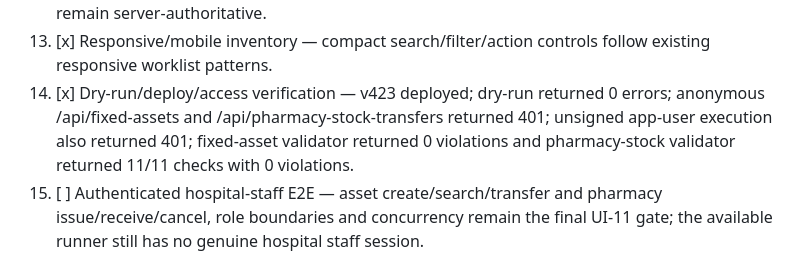
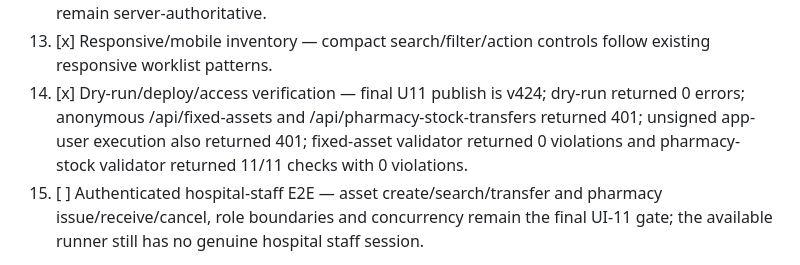
Before and after one commit to rakeshnew4/medsystem, a Markdown page: agents/CONTINUE_WORK.md, the part around one of its changes. Drawn GitHub-style.

Commit message:
Publish the final U11 continuation-state update and keep the persistent work queue current for the next UI-12 implementation while preserving the U11 authenticated E2E gate.
U11 closure state and next-task queue publish

v425

```diff
--- a/agents/CONTINUE_WORK.md
+++ b/agents/CONTINUE_WORK.md
@@ -62,7 +62,7 @@ LOOP STATE (mandatory): After each UI increment, mark only verified checklist it
 11. [x] Operational dashboard — asset counts/value/maintenance/expiry watch plus stock and transfer worklists are visible.
 12. [x] Role/authorization UX — existing asset/pharmacy permissions and department ownership remain server-authoritative.
 13. [x] Responsive/mobile inventory — compact search/filter/action controls follow existing responsive worklist patterns.
-14. [x] Dry-run/deploy/access verification — v423 deployed; dry-run returned 0 errors; anonymous /api/fixed-assets and /api/pharmacy-stock-transfers returned 401; unsigned app-user execution also returned 401; fixed-asset validator returned 0 violations and pharmacy-stock validator returned 11/11 checks with 0 violations.
+14. [x] Dry-run/deploy/access verification — final U11 publish is v424; dry-run returned 0 errors; anonymous /api/fixed-assets and /api/pharmacy-stock-transfers returned 401; unsigned app-user execution also returned 401; fixed-asset validator returned 0 violations and pharmacy-stock validator returned 11/11 checks with 0 violations.
 15. [ ] Authenticated hospital-staff E2E — asset create/search/transfer and pharmacy issue/receive/cancel, role boundaries and concurrency remain the final UI-11 gate; the available runner still has no genuine hospital staff session.
 
 Inventory backend safety was already verified before this UI pass: fixed-asset validator 0 violations; pharmacy transfer validator 11/11 checks with 0 violations.
```
Also changed, not shown: other parts of agents/CONTINUE_WORK.md (+1 -1 lines).
